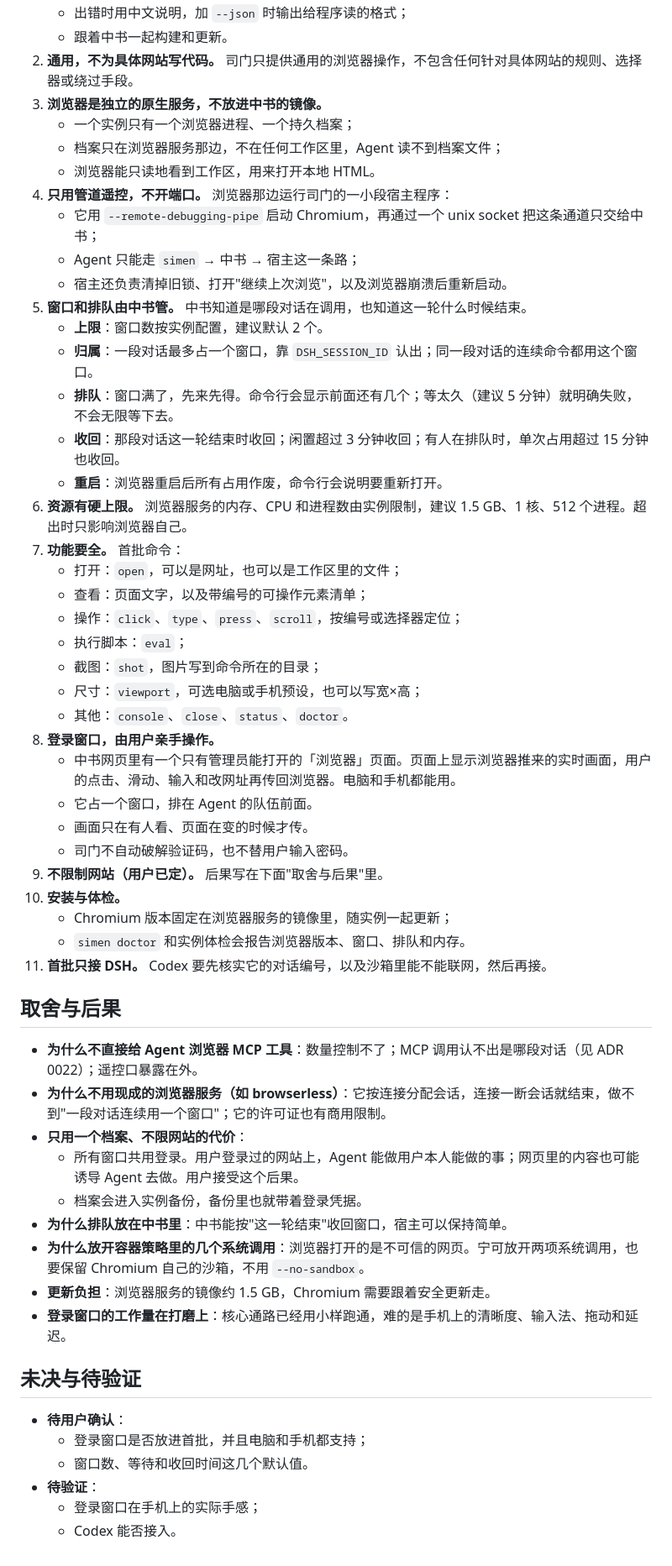
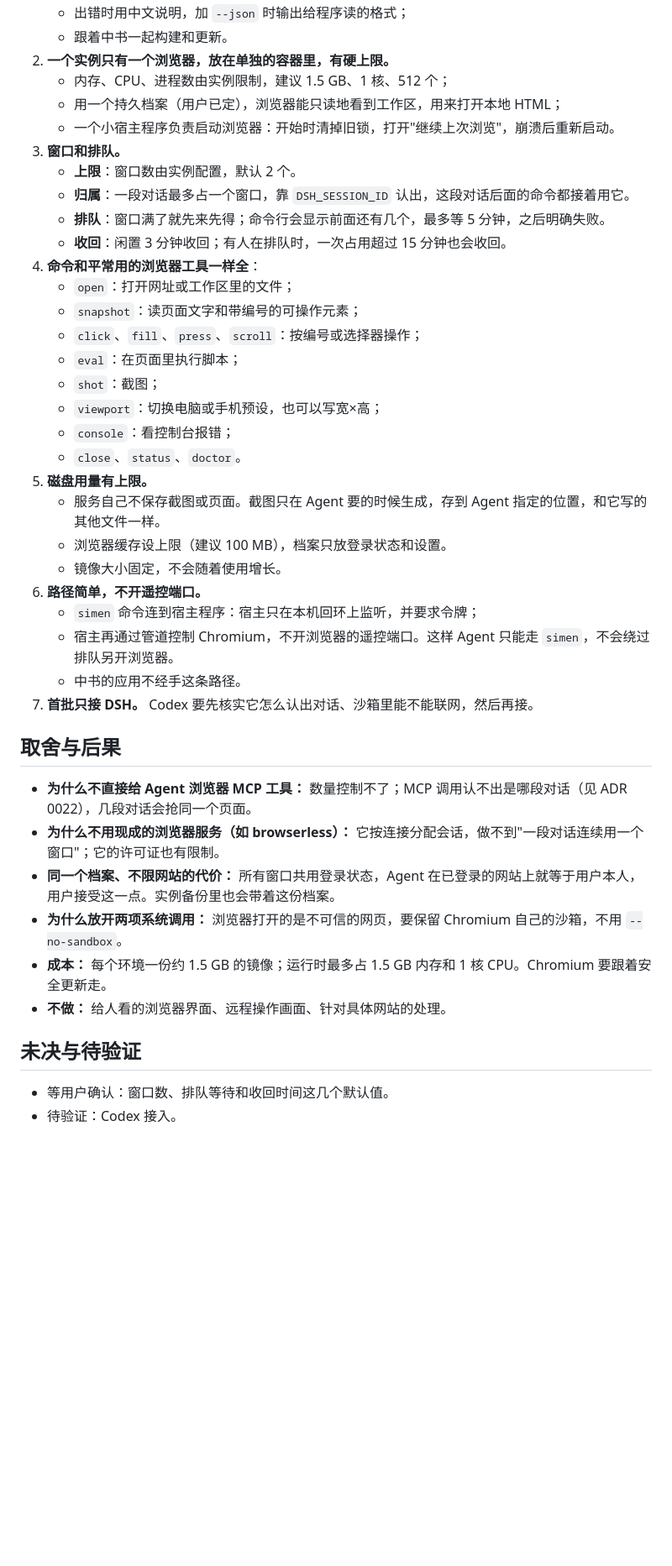
Before and after one commit to Lanbasara/zhongshu, a Markdown page: docs/adr/0023-simen-browser-service.md, the part around one of its changes. Shown at 84% size. GitHub-like rendering; blank space fills up the shorter version.

Commit message:
docs: ADR 0023 draft back to the original problem: one shared, capped browser for agents
Drops the login window and screencast. Adds bounded disk use; the app stays out of the path.

Co-Authored-By: Claude Opus 5.5 <noreply@anthropic.com>

```diff
--- a/docs/adr/0023-simen-browser-service.md
+++ b/docs/adr/0023-simen-browser-service.md
@@ -55,57 +39,43 @@ status: proposed
    - 出错时用中文说明，加 `--json` 时输出给程序读的格式；
    - 跟着中书一起构建和更新。
-2. **通用，不为具体网站写代码。** 司门只提供通用的浏览器操作，不包含任何针对具体网站的规则、选择器或绕过手段。
-3. **浏览器是独立的原生服务，不放进中书的镜像。**
-   - 一个实例只有一个浏览器进程、一个持久档案；
-   - 档案只在浏览器服务那边，不在任何工作区里，Agent 读不到档案文件；
-   - 浏览器能只读地看到工作区，用来打开本地 HTML。
-4. **只用管道遥控，不开端口。** 浏览器那边运行司门的一小段宿主程序：
-   - 它用 `--remote-debugging-pipe` 启动 Chromium，再通过一个 unix socket 把这条通道只交给中书；
-   - Agent 只能走 `simen` → 中书 → 宿主这一条路；
-   - 宿主还负责清掉旧锁、打开"继续上次浏览"，以及浏览器崩溃后重新启动。
-5. **窗口和排队由中书管。** 中书知道是哪段对话在调用，也知道这一轮什么时候结束。
-   - **上限**：窗口数按实例配置，建议默认 2 个。
-   - **归属**：一段对话最多占一个窗口，靠 `DSH_SESSION_ID` 认出；同一段对话的连续命令都用这个窗口。
-   - **排队**：窗口满了，先来先得。命令行会显示前面还有几个；等太久（建议 5 分钟）就明确失败，不会无限等下去。
-   - **收回**：那段对话这一轮结束时收回；闲置超过 3 分钟收回；有人在排队时，单次占用超过 15 分钟也收回。
-   - **重启**：浏览器重启后所有占用作废，命令行会说明要重新打开。
-6. **资源有硬上限。** 浏览器服务的内存、CPU 和进程数由实例限制，建议 1.5 GB、1 核、512 个进程。超出时只影响浏览器自己。
-7. **功能要全。** 首批命令：
-   - 打开：`open`，可以是网址，也可以是工作区里的文件；
-   - 查看：页面文字，以及带编号的可操作元素清单；
-   - 操作：`click`、`type`、`press`、`scroll`，按编号或选择器定位；
-   - 执行脚本：`eval`；
-   - 截图：`shot`，图片写到命令所在的目录；
-   - 尺寸：`viewport`，可选电脑或手机预设，也可以写宽×高；
-   - 其他：`console`、`close`、`status`、`doctor`。
-8. **登录窗口，由用户亲手操作。**
-   - 中书网页里有一个只有管理员能打开的「浏览器」页面。页面上显示浏览器推来的实时画面，用户的点击、滑动、输入和改网址再传回浏览器。电脑和手机都能用。
-   - 它占一个窗口，排在 Agent 的队伍前面。
-   - 画面只在有人看、页面在变的时候才传。
-   - 司门不自动破解验证码，也不替用户输入密码。
-9. **不限制网站（用户已定）。** 后果写在下面"取舍与后果"里。
-10. **安装与体检。**
-    - Chromium 版本固定在浏览器服务的镜像里，随实例一起更新；
-    - `simen doctor` 和实例体检会报告浏览器版本、窗口、排队和内存。
-11. **首批只接 DSH。** Codex 要先核实它的对话编号，以及沙箱里能不能联网，然后再接。
+2. **一个实例只有一个浏览器，放在单独的容器里，有硬上限。**
+   - 内存、CPU、进程数由实例限制，建议 1.5 GB、1 核、512 个；
+   - 用一个持久档案（用户已定），浏览器能只读地看到工作区，用来打开本地 HTML；
+   - 一个小宿主程序负责启动浏览器：开始时清掉旧锁，打开"继续上次浏览"，崩溃后重新启动。
+3. **窗口和排队。**
+   - **上限**：窗口数由实例配置，默认 2 个。
+   - **归属**：一段对话最多占一个窗口，靠 `DSH_SESSION_ID` 认出，这段对话后面的命令都接着用它。
+   - **排队**：窗口满了就先来先得；命令行会显示前面还有几个，最多等 5 分钟，之后明确失败。
+   - **收回**：闲置 3 分钟收回；有人在排队时，一次占用超过 15 分钟也会收回。
+4. **命令和平常用的浏览器工具一样全**：
+   - `open`：打开网址或工作区里的文件；
+   - `snapshot`：读页面文字和带编号的可操作元素；
+   - `click`、`fill`、`press`、`scroll`：按编号或选择器操作；
+   - `eval`：在页面里执行脚本；
+   - `shot`：截图；
+   - `viewport`：切换电脑或手机预设，也可以写宽×高；
+   - `console`：看控制台报错；
+   - `close`、`status`、`doctor`。
+5. **磁盘用量有上限。**
+   - 服务自己不保存截图或页面。截图只在 Agent 要的时候生成，存到 Agent 指定的位置，和它写的其他文件一样。
+   - 浏览器缓存设上限（建议 100 MB），档案只放登录状态和设置。
+   - 镜像大小固定，不会随着使用增长。
+6. **路径简单，不开遥控端口。**
+   - `simen` 命令连到宿主程序：宿主只在本机回环上监听，并要求令牌；
+   - 宿主再通过管道控制 Chromium，不开浏览器的遥控端口。这样 Agent 只能走 `simen`，不会绕过排队另开浏览器。
+   - 中书的应用不经手这条路径。
+7. **首批只接 DSH。** Codex 要先核实它怎么认出对话、沙箱里能不能联网，然后再接。
 
 ## 取舍与后果
 
-- **为什么不直接给 Agent 浏览器 MCP 工具**：数量控制不了；MCP 调用认不出是哪段对话（见 ADR 0022）；遥控口暴露在外。
-- **为什么不用现成的浏览器服务（如 browserless）**：它按连接分配会话，连接一断会话就结束，做不到"一段对话连续用一个窗口"；它的许可证也有商用限制。
-- **只用一个档案、不限网站的代价**：
-  - 所有窗口共用登录。用户登录过的网站上，Agent 能做用户本人能做的事；网页里的内容也可能诱导 Agent 去做。用户接受这个后果。
-  - 档案会进入实例备份，备份里也就带着登录凭据。
-- **为什么排队放在中书里**：中书能按"这一轮结束"收回窗口，宿主可以保持简单。
-- **为什么放开容器策略里的几个系统调用**：浏览器打开的是不可信的网页。宁可放开两项系统调用，也要保留 Chromium 自己的沙箱，不用 `--no-sandbox`。
-- **更新负担**：浏览器服务的镜像约 1.5 GB，Chromium 需要跟着安全更新走。
-- **登录窗口的工作量在打磨上**：核心通路已经用小样跑通，难的是手机上的清晰度、输入法、拖动和延迟。
+- **为什么不直接给 Agent 浏览器 MCP 工具：** 数量控制不了；MCP 调用认不出是哪段对话（见 ADR 0022），几段对话会抢同一个页面。
+- **为什么不用现成的浏览器服务（如 browserless）：** 它按连接分配会话，做不到"一段对话连续用一个窗口"；它的许可证也有限制。
+- **同一个档案、不限网站的代价：** 所有窗口共用登录状态，Agent 在已登录的网站上就等于用户本人，用户接受这一点。实例备份里也会带着这份档案。
+- **为什么放开两项系统调用：** 浏览器打开的是不可信的网页，要保留 Chromium 自己的沙箱，不用 `--no-sandbox`。
+- **成本：** 每个环境一份约 1.5 GB 的镜像；运行时最多占 1.5 GB 内存和 1 核 CPU。Chromium 要跟着安全更新走。
+- **不做：** 给人看的浏览器界面、远程操作画面、针对具体网站的处理。
 
 ## 未决与待验证
 
-- **待用户确认**：
-  - 登录窗口是否放进首批，并且电脑和手机都支持；
-  - 窗口数、等待和收回时间这几个默认值。
-- **待验证**：
-  - 登录窗口在手机上的实际手感；
-  - Codex 能否接入。
+- 等用户确认：窗口数、排队等待和收回时间这几个默认值。
+- 待验证：Codex 接入。
```
Also changed, not shown: other parts of docs/adr/0023-simen-browser-service.md (+21 -37 lines).
